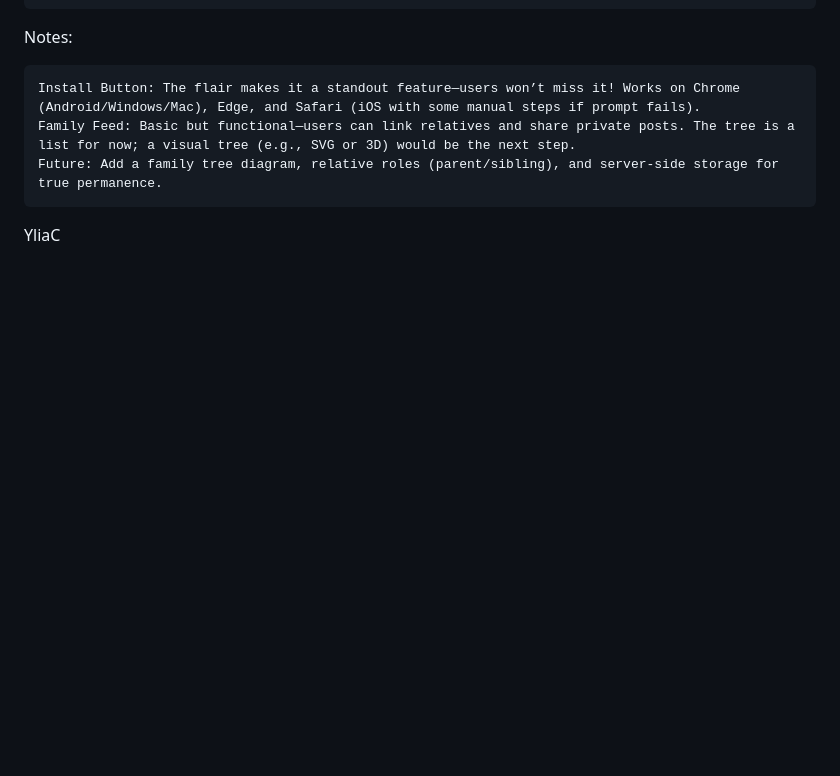
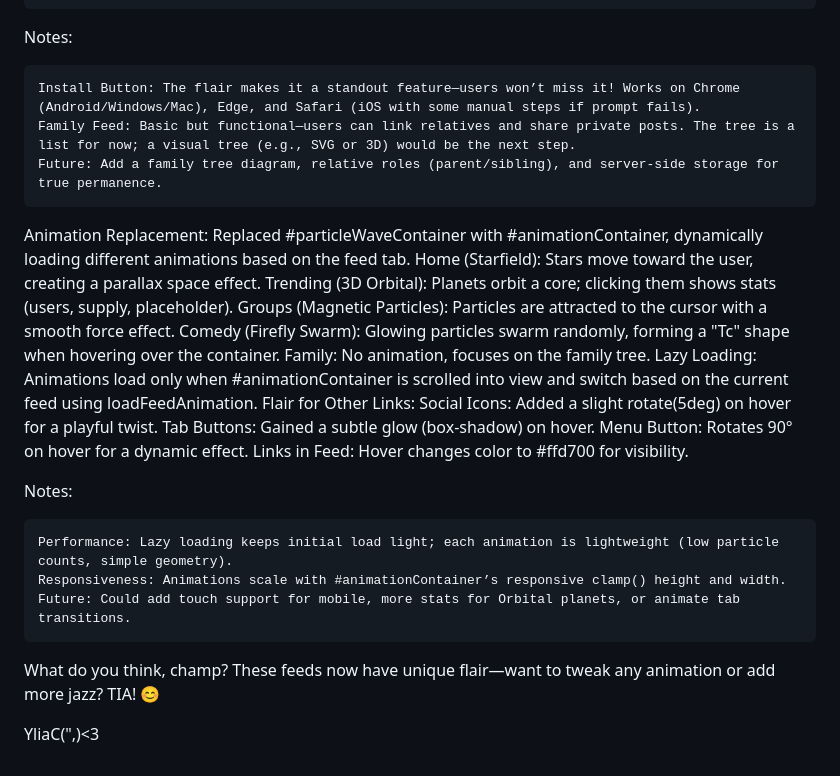
Before and after one commit to WebSwiftSEO/TC-Sharing-App, a Markdown page: README.md, the part around the change. Drawn GitHub-style; blank space fills up the shorter version.

```diff
--- a/README.md
+++ b/README.md
@@ -234,5 +234,28 @@ Notes:
     Install Button: The flair makes it a standout feature—users won’t miss it! Works on Chrome (Android/Windows/Mac), Edge, and Safari (iOS with some manual steps if prompt fails).
     Family Feed: Basic but functional—users can link relatives and share private posts. The tree is a list for now; a visual tree (e.g., SVG or 3D) would be the next step.
     Future: Add a family tree diagram, relative roles (parent/sibling), and server-side storage for true permanence.
+Animation Replacement:
+        Replaced #particleWaveContainer with #animationContainer, dynamically loading different animations based on the feed tab.
+        Home (Starfield): Stars move toward the user, creating a parallax space effect.
+        Trending (3D Orbital): Planets orbit a core; clicking them shows stats (users, supply, placeholder).
+        Groups (Magnetic Particles): Particles are attracted to the cursor with a smooth force effect.
+        Comedy (Firefly Swarm): Glowing particles swarm randomly, forming a "Tc" shape when hovering over the container.
+        Family: No animation, focuses on the family tree.
+    Lazy Loading:
+        Animations load only when #animationContainer is scrolled into view and switch based on the current feed using loadFeedAnimation.
+    Flair for Other Links:
+        Social Icons: Added a slight rotate(5deg) on hover for a playful twist.
+        Tab Buttons: Gained a subtle glow (box-shadow) on hover.
+        Menu Button: Rotates 90° on hover for a dynamic effect.
+        Links in Feed: Hover changes color to #ffd700 for visibility.
 
-YliaC
+Notes:
+
+    Performance: Lazy loading keeps initial load light; each animation is lightweight (low particle counts, simple geometry).
+    Responsiveness: Animations scale with #animationContainer’s responsive clamp() height and width.
+    Future: Could add touch support for mobile, more stats for Orbital planets, or animate tab transitions.
+
+What do you think, champ? These feeds now have unique flair—want to tweak any animation or add more jazz? TIA! 😊
+
+
+YliaC(",)<3
```
